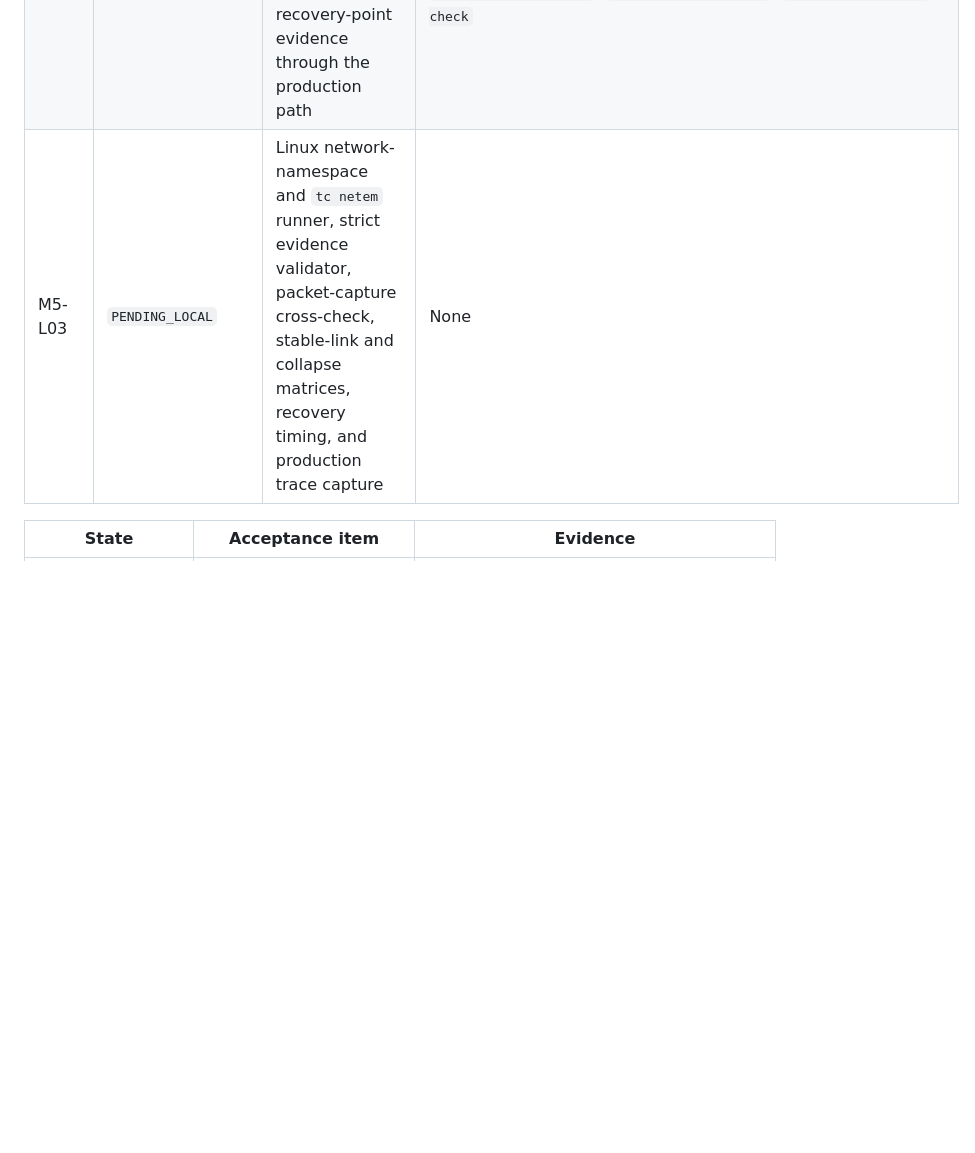
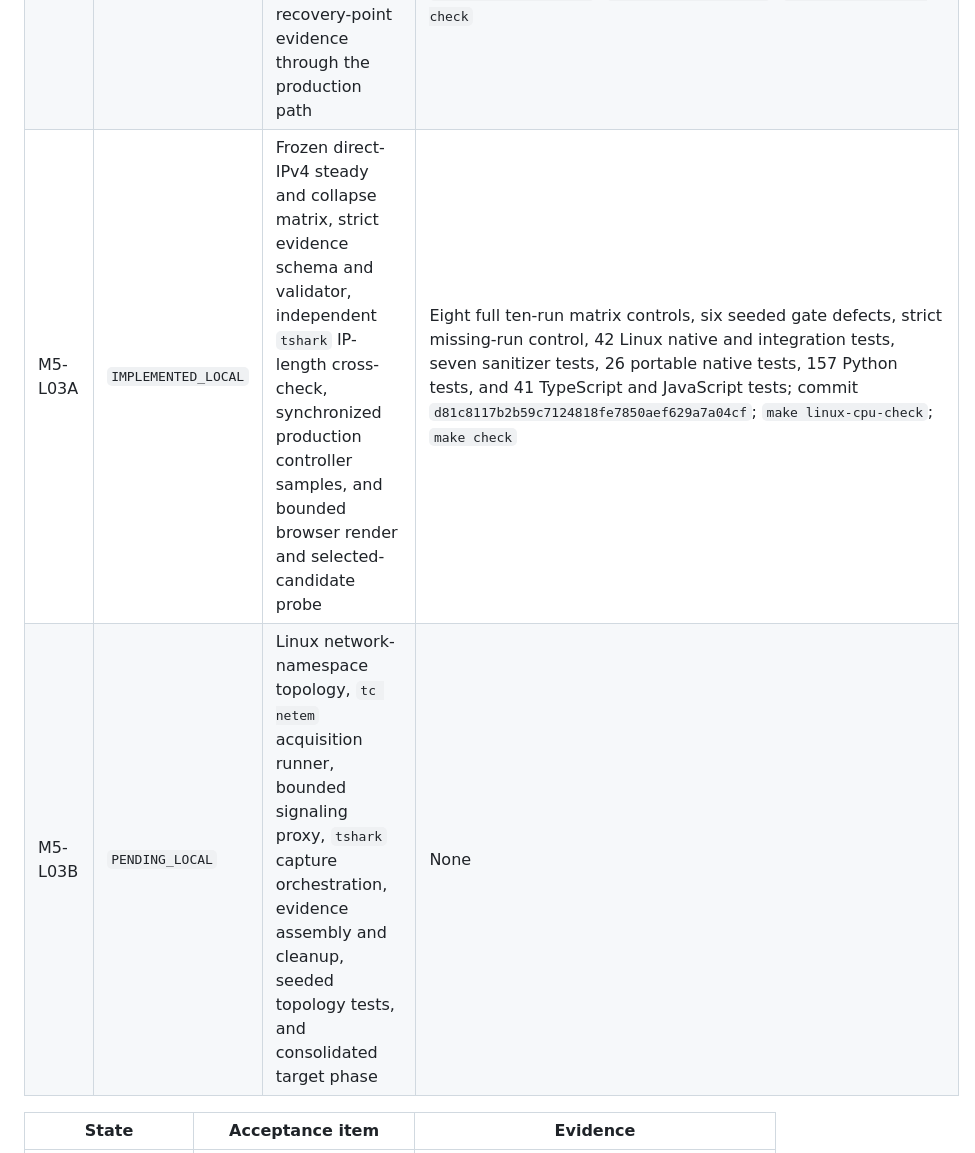
Before and after one commit to uday1o1/glyph-relay, a Markdown page: docs/implementation-status.md, the part around the change. GitHub-like rendering; blank space fills up the shorter version.

```diff
--- a/docs/implementation-status.md
+++ b/docs/implementation-status.md
@@ -203,7 +203,8 @@ Every verified commit must pass the repository audit, be pushed immediately, and
 | M5-L01D | `IMPLEMENTED_LOCAL` | Real pre-SRTP pacing for new RTP and Generic NACK retransmissions plus RTCP receiver-report ingestion | Exact patched-stack loopback peer; constrained asynchronous drain preserves plaintext bytes, order, and extended identity; only released packets enter the shared bounded cache; peer diagnostics expose target, bounds, retransmission bytes, REMB, loss, RTT, and final wire bytes; `make transport-check` |
 | M5-L01E | `IMPLEMENTED_LOCAL` | Production live-share controller integration with actual queue, encoder, final-egress, REMB, loss, RTT, and receiver feedback plus Level 3.1 presentation enforcement | `native.share_command`; `native.controller`; exact live configuration and diagnostics; commit `5cf1b208c250f5fd93f5b71e400027c43a8ae593`; `make check`; `make linux-cpu-check`; `make transport-check`; `make cuda-compile-check` |
 | M5-L02 | `IMPLEMENTED_LOCAL` | Four-timestamp clock correlation, receiver render metadata, immutable source-to-RTP identity, and recovery-point evidence through the production path | `integration.control_protocol`; `integration.peer_sender`; browser control tests; clock discontinuity and negative-delay controls; commit `89577b4d2e2b13d21520473ea3ecce2da49742f4`; `make check`; `make linux-cpu-check`; `make transport-check`; `make cuda-compile-check` |
-| M5-L03 | `PENDING_LOCAL` | Linux network-namespace and `tc netem` runner, strict evidence validator, packet-capture cross-check, stable-link and collapse matrices, recovery timing, and production trace capture | None |
+| M5-L03A | `IMPLEMENTED_LOCAL` | Frozen direct-IPv4 steady and collapse matrix, strict evidence schema and validator, independent `tshark` IP-length cross-check, synchronized production controller samples, and bounded browser render and selected-candidate probe | Eight full ten-run matrix controls, six seeded gate defects, strict missing-run control, 42 Linux native and integration tests, seven sanitizer tests, 26 portable native tests, 157 Python tests, and 41 TypeScript and JavaScript tests; commit `d81c8117b2b59c7124818fe7850aef629a7a04cf`; `make linux-cpu-check`; `make check` |
+| M5-L03B | `PENDING_LOCAL` | Linux network-namespace topology, `tc netem` acquisition runner, bounded signaling proxy, `tshark` capture orchestration, evidence assembly and cleanup, seeded topology tests, and consolidated target phase | None |
 
 | State | Acceptance item | Evidence |
 | --- | --- | --- |
```
Also changed, not shown: BUILD_PLAN.md (+15 -6 lines).
